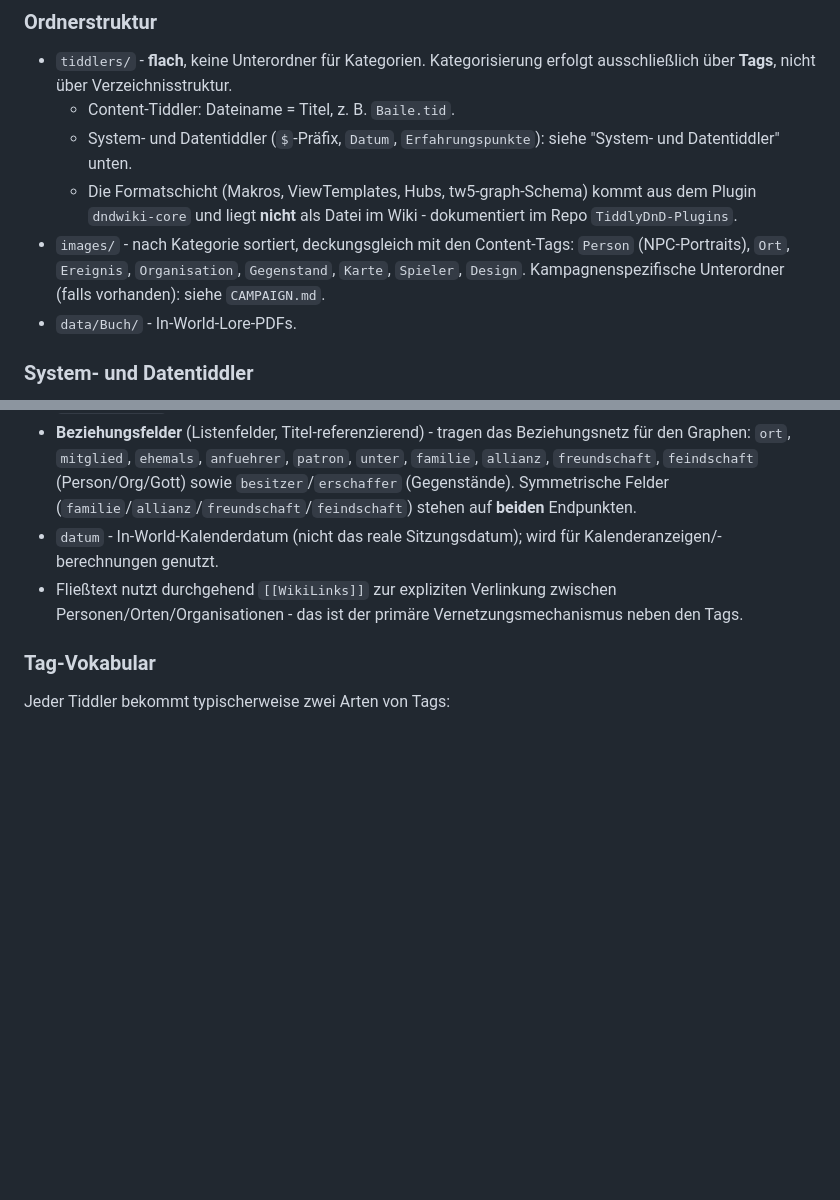
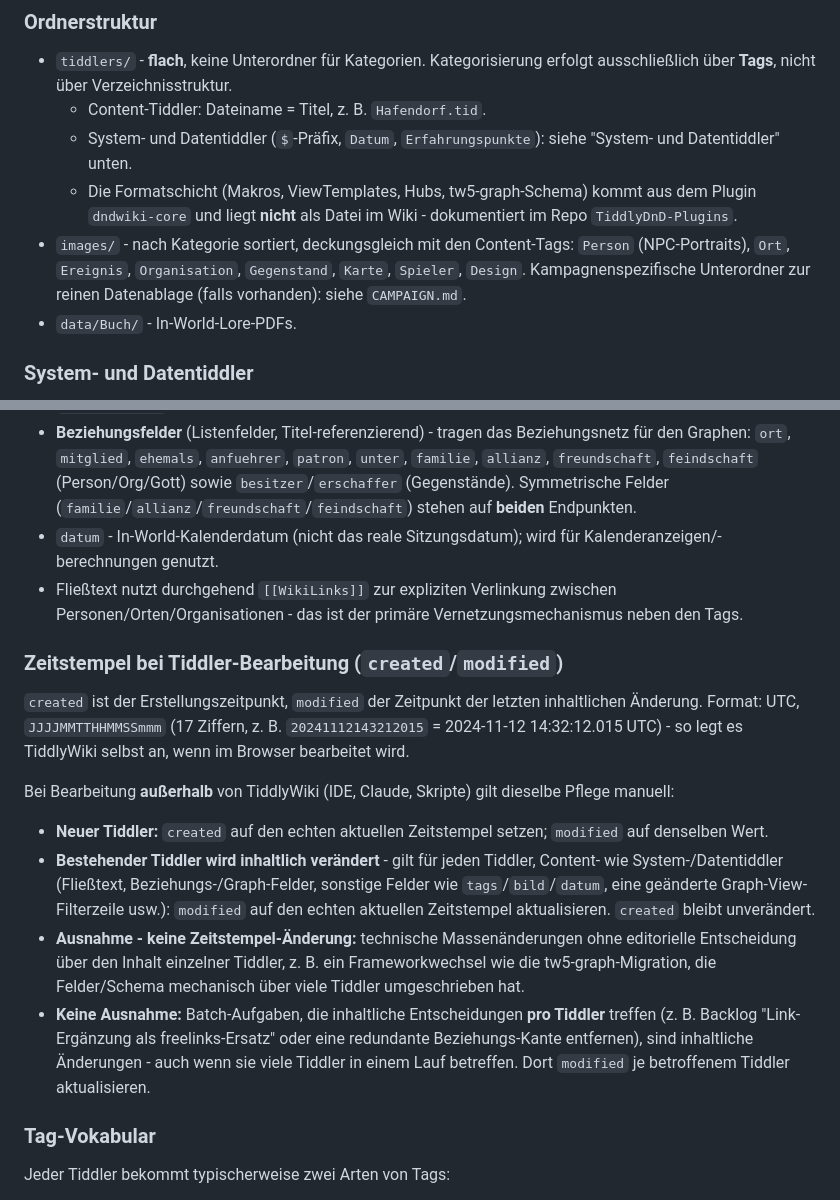
Before and after one commit to WkoD/DnDWiki-Tyranny, a Markdown page: CLAUDE.md, 2 parts joined by grey strips. Drawn GitHub-style; blank space fills up the shorter version.

Commit message:
CLAUDE.md wieder auf DnDWiki-Vorlagenstand gebracht (Drift behoben)
Baile.tid-Beispiel (Vandalia-Lore, existiert hier nicht) durch generisches
Hafendorf.tid ersetzt, Zeitstempel-Regel (created/modified) auf System-/
Datentiddler generalisiert - jetzt wieder bytegleich zur Vorlage/Vandalia.

Co-Authored-By: Claude Sonnet 5 <noreply@anthropic.com>

```diff
--- a/CLAUDE.md
+++ b/CLAUDE.md
@@ -97,10 +97,10 @@ kopiert `data/`+`images/` dazu, deployt nach `gh-pages`.
 ### Ordnerstruktur
 
 - `tiddlers/` - **flach**, keine Unterordner für Kategorien. Kategorisierung erfolgt ausschließlich über **Tags**, nicht über Verzeichnisstruktur.
-  - Content-Tiddler: Dateiname = Titel, z. B. `Baile.tid`.
+  - Content-Tiddler: Dateiname = Titel, z. B. `Hafendorf.tid`.
   - System- und Datentiddler (`$`-Präfix, `Datum`, `Erfahrungspunkte`): siehe "System- und Datentiddler" unten.
   - Die Formatschicht (Makros, ViewTemplates, Hubs, tw5-graph-Schema) kommt aus dem Plugin `dndwiki-core` und liegt **nicht** als Datei im Wiki - dokumentiert im Repo `TiddlyDnD-Plugins`.
-- `images/` - nach Kategorie sortiert, deckungsgleich mit den Content-Tags: `Person` (NPC-Portraits), `Ort`, `Ereignis`, `Organisation`, `Gegenstand`, `Karte`, `Spieler`, `Design`. Kampagnenspezifische Unterordner (falls vorhanden): siehe `CAMPAIGN.md`.
+- `images/` - nach Kategorie sortiert, deckungsgleich mit den Content-Tags: `Person` (NPC-Portraits), `Ort`, `Ereignis`, `Organisation`, `Gegenstand`, `Karte`, `Spieler`, `Design`. Kampagnenspezifische Unterordner zur reinen Datenablage (falls vorhanden): siehe `CAMPAIGN.md`.
 - `data/Buch/` - In-World-Lore-PDFs.
 
 ### System- und Datentiddler
@@ -140,6 +140,33 @@ Standard-`.tid`-Format (Feld-Header, Leerzeile, Fließtext). Felder für Content
 - `datum` - In-World-Kalenderdatum (nicht das reale Sitzungsdatum); wird für Kalenderanzeigen/-berechnungen genutzt.
 - Fließtext nutzt durchgehend `[[WikiLinks]]` zur expliziten Verlinkung zwischen Personen/Orten/Organisationen - das ist der primäre Vernetzungsmechanismus neben den Tags.
 
+### Zeitstempel bei Tiddler-Bearbeitung (`created`/`modified`)
+
+`created` ist der Erstellungszeitpunkt, `modified` der Zeitpunkt der letzten
+inhaltlichen Änderung. Format: UTC, `JJJJMMTTHHMMSSmmm` (17 Ziffern, z. B.
+`20241112143212015` = 2024-11-12 14:32:12.015 UTC) - so legt es TiddlyWiki
+selbst an, wenn im Browser bearbeitet wird.
+
+Bei Bearbeitung **außerhalb** von TiddlyWiki (IDE, Claude, Skripte) gilt
+dieselbe Pflege manuell:
+
+- **Neuer Tiddler:** `created` auf den echten aktuellen Zeitstempel setzen;
+  `modified` auf denselben Wert.
+- **Bestehender Tiddler wird inhaltlich verändert** - gilt für jeden Tiddler,
+  Content- wie System-/Datentiddler (Fließtext, Beziehungs-/Graph-Felder,
+  sonstige Felder wie `tags`/`bild`/`datum`, eine geänderte Graph-View-Filterzeile
+  usw.): `modified` auf den echten aktuellen Zeitstempel aktualisieren. `created`
+  bleibt unverändert.
+- **Ausnahme - keine Zeitstempel-Änderung:** technische Massenänderungen ohne
+  editorielle Entscheidung über den Inhalt einzelner Tiddler, z. B. ein
+  Frameworkwechsel wie die tw5-graph-Migration, die Felder/Schema mechanisch
+  über viele Tiddler umgeschrieben hat.
+- **Keine Ausnahme:** Batch-Aufgaben, die inhaltliche Entscheidungen **pro
+  Tiddler** treffen (z. B. Backlog "Link-Ergänzung als freelinks-Ersatz" oder
+  eine redundante Beziehungs-Kante entfernen), sind inhaltliche Änderungen -
+  auch wenn sie viele Tiddler in einem Lauf betreffen. Dort `modified` je
+  betroffenem Tiddler aktualisieren.
+
 ### Tag-Vokabular
 
 Jeder Tiddler bekommt typischerweise zwei Arten von Tags:
```
